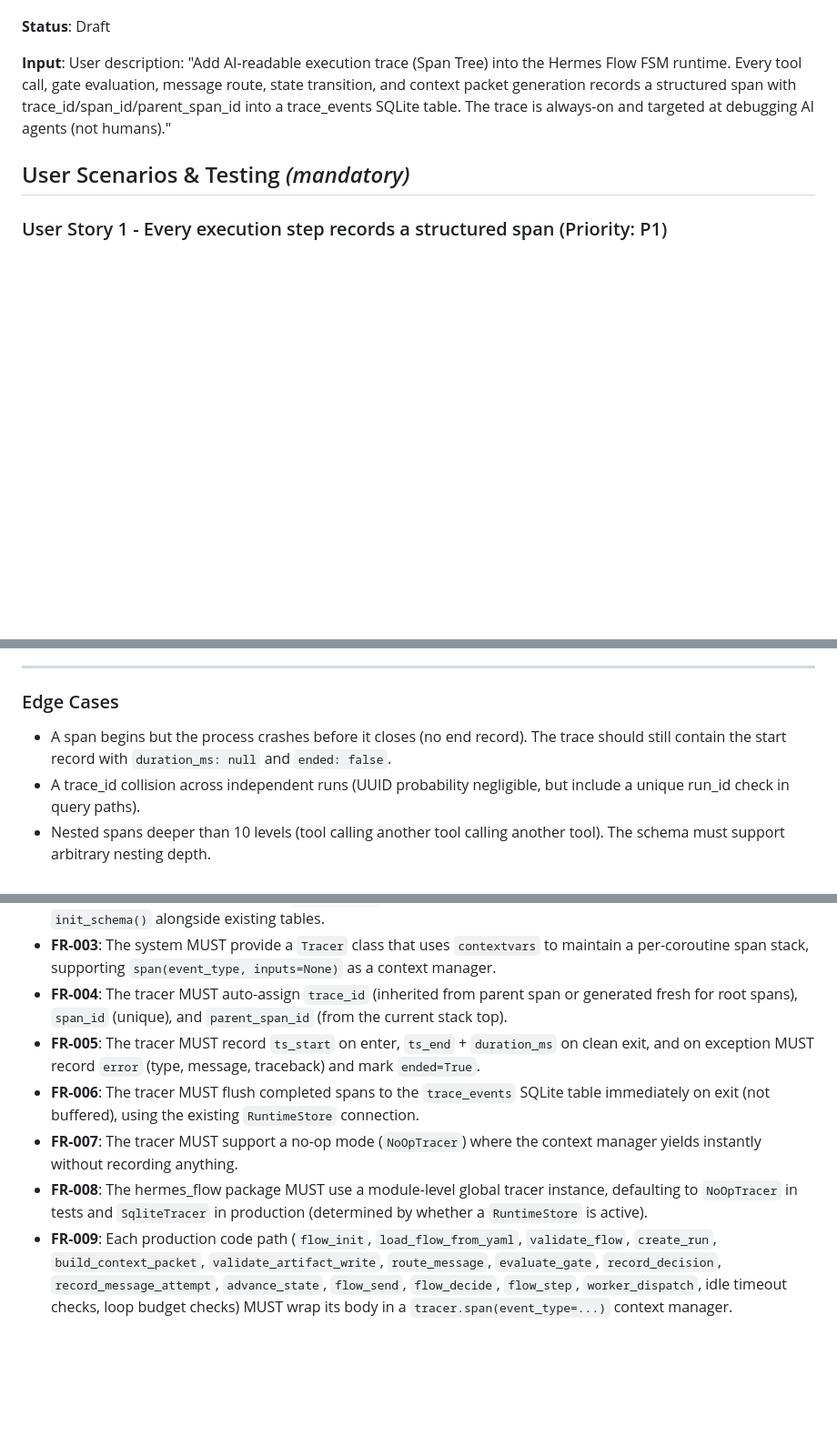
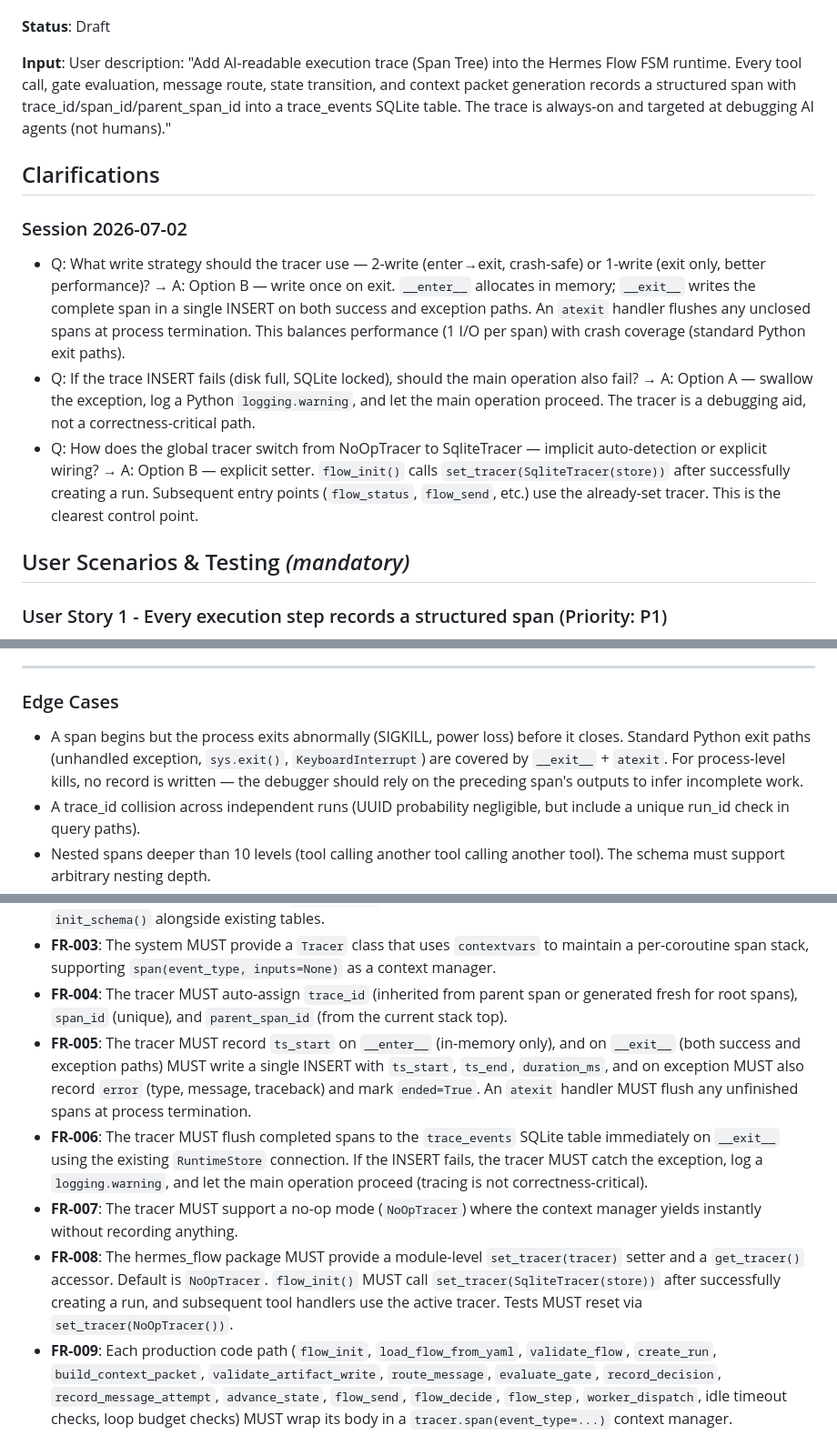
Before and after one commit to lyx516/ai-runtime-trace, a Markdown page: specs/002-span-tree-trace/spec.md, 3 parts joined by grey strips. Shown at 91% size. Drawn GitHub-style; blank space fills up the shorter version.

Commit message:
clarify: Span Tree Trace — 3 resolved ambiguities
Q1: Write strategy → 1-write on exit + atexit (B)
Q2: Trace write failure → swallow + logging.warning (A)
Q3: Tracer wiring → explicit set_tracer() in flow_init (B)

Updated FR-005, FR-006, FR-008, crash edge case.

```diff
--- a/specs/002-span-tree-trace/spec.md
+++ b/specs/002-span-tree-trace/spec.md
@@ -7,6 +7,14 @@
 **Status**: Draft
 
 **Input**: User description: "Add AI-readable execution trace (Span Tree) into the Hermes Flow FSM runtime. Every tool call, gate evaluation, message route, state transition, and context packet generation records a structured span with trace_id/span_id/parent_span_id into a trace_events SQLite table. The trace is always-on and targeted at debugging AI agents (not humans)."
+
+## Clarifications
+
+### Session 2026-07-02
+
+- Q: What write strategy should the tracer use — 2-write (enter→exit, crash-safe) or 1-write (exit only, better performance)? → A: Option B — write once on exit. `__enter__` allocates in memory; `__exit__` writes the complete span in a single INSERT on both success and exception paths. An `atexit` handler flushes any unclosed spans at process termination. This balances performance (1 I/O per span) with crash coverage (standard Python exit paths).
+- Q: If the trace INSERT fails (disk full, SQLite locked), should the main operation also fail? → A: Option A — swallow the exception, log a Python `logging.warning`, and let the main operation proceed. The tracer is a debugging aid, not a correctness-critical path.
+- Q: How does the global tracer switch from NoOpTracer to SqliteTracer — implicit auto-detection or explicit wiring? → A: Option B — explicit setter. `flow_init()` calls `set_tracer(SqliteTracer(store))` after successfully creating a run. Subsequent entry points (`flow_status`, `flow_send`, etc.) use the already-set tracer. This is the clearest control point.
 
 ## User Scenarios & Testing *(mandatory)*
 
@@ -75,7 +83,7 @@ As an AI debugging agent, I want traces to be recorded automatically on every fl
 
 ### Edge Cases
 
-- A span begins but the process crashes before it closes (no end record). The trace should still contain the start record with `duration_ms: null` and `ended: false`.
+- A span begins but the process exits abnormally (SIGKILL, power loss) before it closes. Standard Python exit paths (unhandled exception, `sys.exit()`, `KeyboardInterrupt`) are covered by `__exit__` + `atexit`. For process-level kills, no record is written — the debugger should rely on the preceding span's outputs to infer incomplete work.
 - A trace_id collision across independent runs (UUID probability negligible, but include a unique run_id check in query paths).
 - Nested spans deeper than 10 levels (tool calling another tool calling another tool). The schema must support arbitrary nesting depth.
 - Very large inputs/outputs (>100KB in one span). The schema should truncate or hash oversized fields, recording a `truncated: true` flag.
@@ -99,10 +107,10 @@ As an AI debugging agent, I want traces to be recorded automatically on every fl
 - **FR-002**: The system MUST define a `trace_events` SQLite table matching the TraceSpan schema, created via `init_schema()` alongside existing tables.
 - **FR-003**: The system MUST provide a `Tracer` class that uses `contextvars` to maintain a per-coroutine span stack, supporting `span(event_type, inputs=None)` as a context manager.
 - **FR-004**: The tracer MUST auto-assign `trace_id` (inherited from parent span or generated fresh for root spans), `span_id` (unique), and `parent_span_id` (from the current stack top).
-- **FR-005**: The tracer MUST record `ts_start` on enter, `ts_end` + `duration_ms` on clean exit, and on exception MUST record `error` (type, message, traceback) and mark `ended=True`.
-- **FR-006**: The tracer MUST flush completed spans to the `trace_events` SQLite table immediately on exit (not buffered), using the existing `RuntimeStore` connection.
+- **FR-005**: The tracer MUST record `ts_start` on `__enter__` (in-memory only), and on `__exit__` (both success and exception paths) MUST write a single INSERT with `ts_start`, `ts_end`, `duration_ms`, and on exception MUST also record `error` (type, message, traceback) and mark `ended=True`. An `atexit` handler MUST flush any unfinished spans at process termination.
+- **FR-006**: The tracer MUST flush completed spans to the `trace_events` SQLite table immediately on `__exit__` using the existing `RuntimeStore` connection. If the INSERT fails, the tracer MUST catch the exception, log a `logging.warning`, and let the main operation proceed (tracing is not correctness-critical).
 - **FR-007**: The tracer MUST support a no-op mode (`NoOpTracer`) where the context manager yields instantly without recording anything.
-- **FR-008**: The hermes_flow package MUST use a module-level global tracer instance, defaulting to `NoOpTracer` in tests and `SqliteTracer` in production (determined by whether a `RuntimeStore` is active).
+- **FR-008**: The hermes_flow package MUST provide a module-level `set_tracer(tracer)` setter and a `get_tracer()` accessor. Default is `NoOpTracer`. `flow_init()` MUST call `set_tracer(SqliteTracer(store))` after successfully creating a run, and subsequent tool handlers use the active tracer. Tests MUST reset via `set_tracer(NoOpTracer())`.
 - **FR-009**: Each production code path (`flow_init`, `load_flow_from_yaml`, `validate_flow`, `create_run`, `build_context_packet`, `validate_artifact_write`, `route_message`, `evaluate_gate`, `record_decision`, `record_message_attempt`, `advance_state`, `flow_send`, `flow_decide`, `flow_step`, `worker_dispatch`, idle timeout checks, loop budget checks) MUST wrap its body in a `tracer.span(event_type=...)` context manager.
 - **FR-010**: The tracer MUST truncate any `inputs`, `outputs`, `decisions`, or `error.traceback` field exceeding 100KB, recording `truncated=True` on the span.
 - **FR-011**: The tracer MUST provide a query helper `get_trace(run_id, trace_id)` that returns all spans for a trace_id in chronological order, and `get_traces_by_event(run_id, event_type)` that returns all spans of a given event_type.
```
